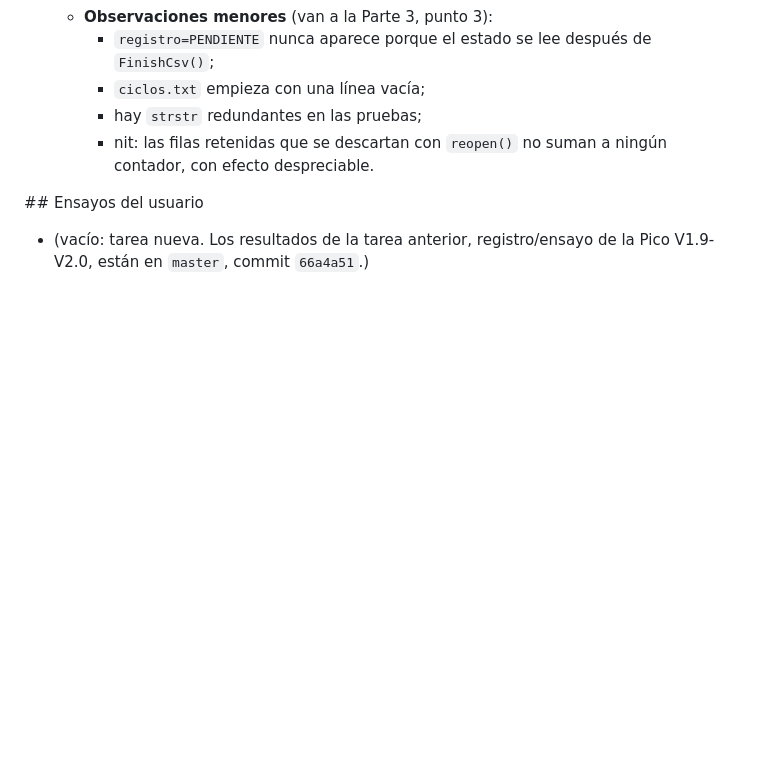
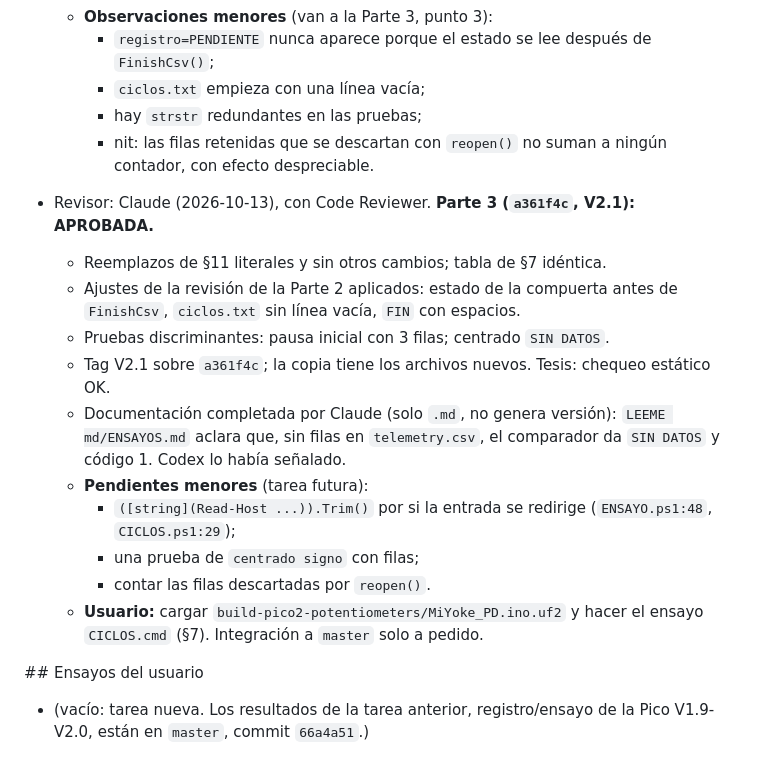
Before and after one commit to LucasN01/MY-FFB-YOKE, a Markdown page: HANDOFF.md, the part around the change. Rendered like a GitHub page; blank space fills up the shorter version.

Commit message:
Revision Parte 3 aprobada (V2.1); aclaracion de codigo de salida en ENSAYOS.md
Co-Authored-By: Claude Opus 5.5 <noreply@anthropic.com>

```diff
--- a/HANDOFF.md
+++ b/HANDOFF.md
@@ -182,6 +182,18 @@ Se divide en **3 partes**, porque hay estado nuevo en firmware y en puente, un r
     - hay `strstr` redundantes en las pruebas;
     - nit: las filas retenidas que se descartan con `reopen()` no suman a ningún contador, con efecto despreciable.
 
+- Revisor: Claude (2026-10-13), con Code Reviewer. **Parte 3 (`a361f4c`, V2.1): APROBADA.**
+  - Reemplazos de §11 literales y sin otros cambios; tabla de §7 idéntica.
+  - Ajustes de la revisión de la Parte 2 aplicados: estado de la compuerta antes de `FinishCsv`, `ciclos.txt` sin línea vacía, `FIN` con espacios.
+  - Pruebas discriminantes: pausa inicial con 3 filas; centrado `SIN DATOS`.
+  - Tag V2.1 sobre `a361f4c`; la copia tiene los archivos nuevos. Tesis: chequeo estático OK.
+  - Documentación completada por Claude (solo `.md`, no genera versión): `LEEME md/ENSAYOS.md` aclara que, sin filas en `telemetry.csv`, el comparador da `SIN DATOS` y código 1. Codex lo había señalado.
+  - **Pendientes menores** (tarea futura):
+    - `([string](Read-Host ...)).Trim()` por si la entrada se redirige (`ENSAYO.ps1:48`, `CICLOS.ps1:29`);
+    - una prueba de `centrado signo` con filas;
+    - contar las filas descartadas por `reopen()`.
+  - **Usuario:** cargar `build-pico2-potentiometers/MiYoke_PD.ino.uf2` y hacer el ensayo `CICLOS.cmd` (§7). Integración a `master` solo a pedido.
+
 \## Ensayos del usuario
 
 - (vacío: tarea nueva. Los resultados de la tarea anterior, registro/ensayo de la Pico V1.9-V2.0, están en `master`, commit `66a4a51`.)
```
Also changed, not shown: LEEME md/ENSAYOS.md (+1 -1 lines).
